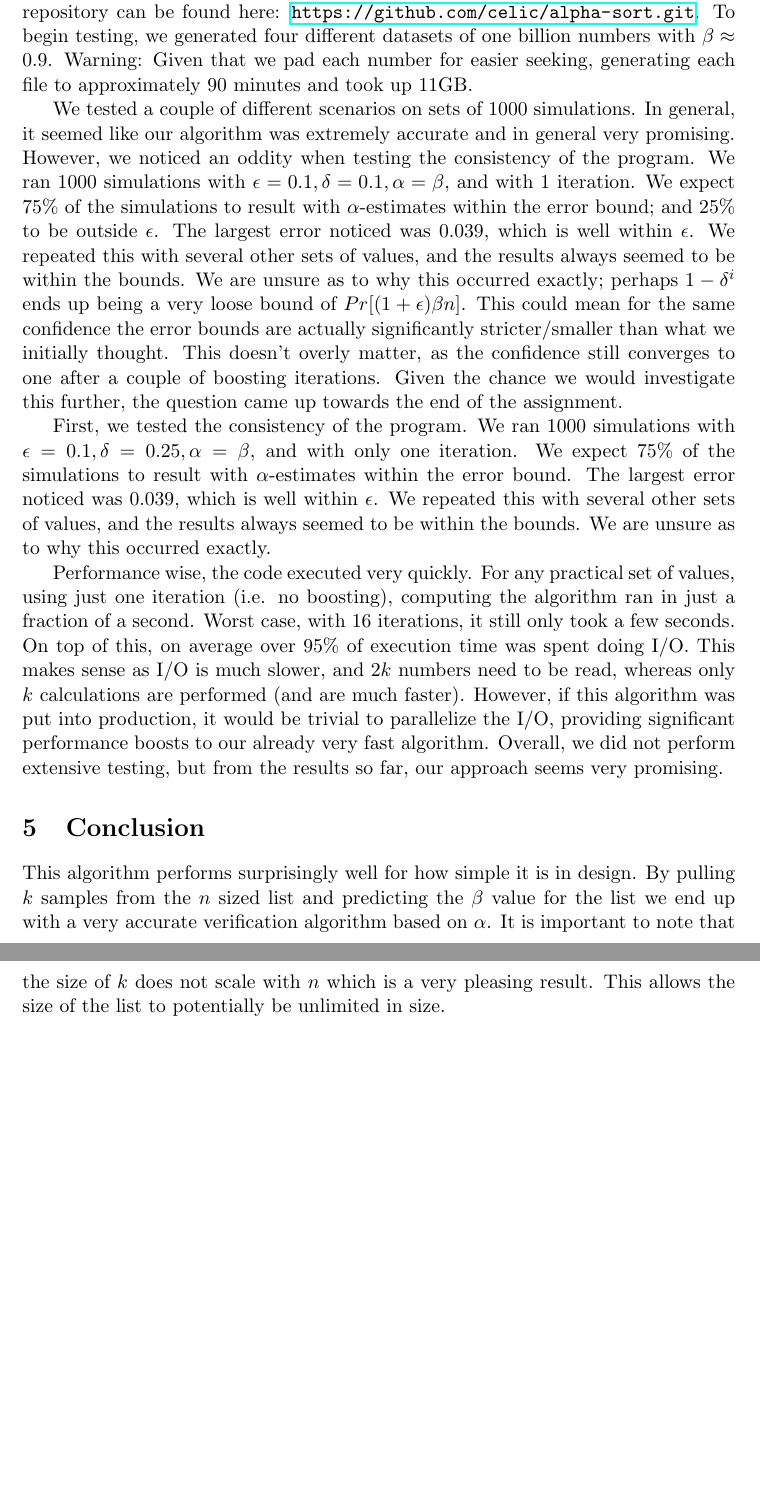
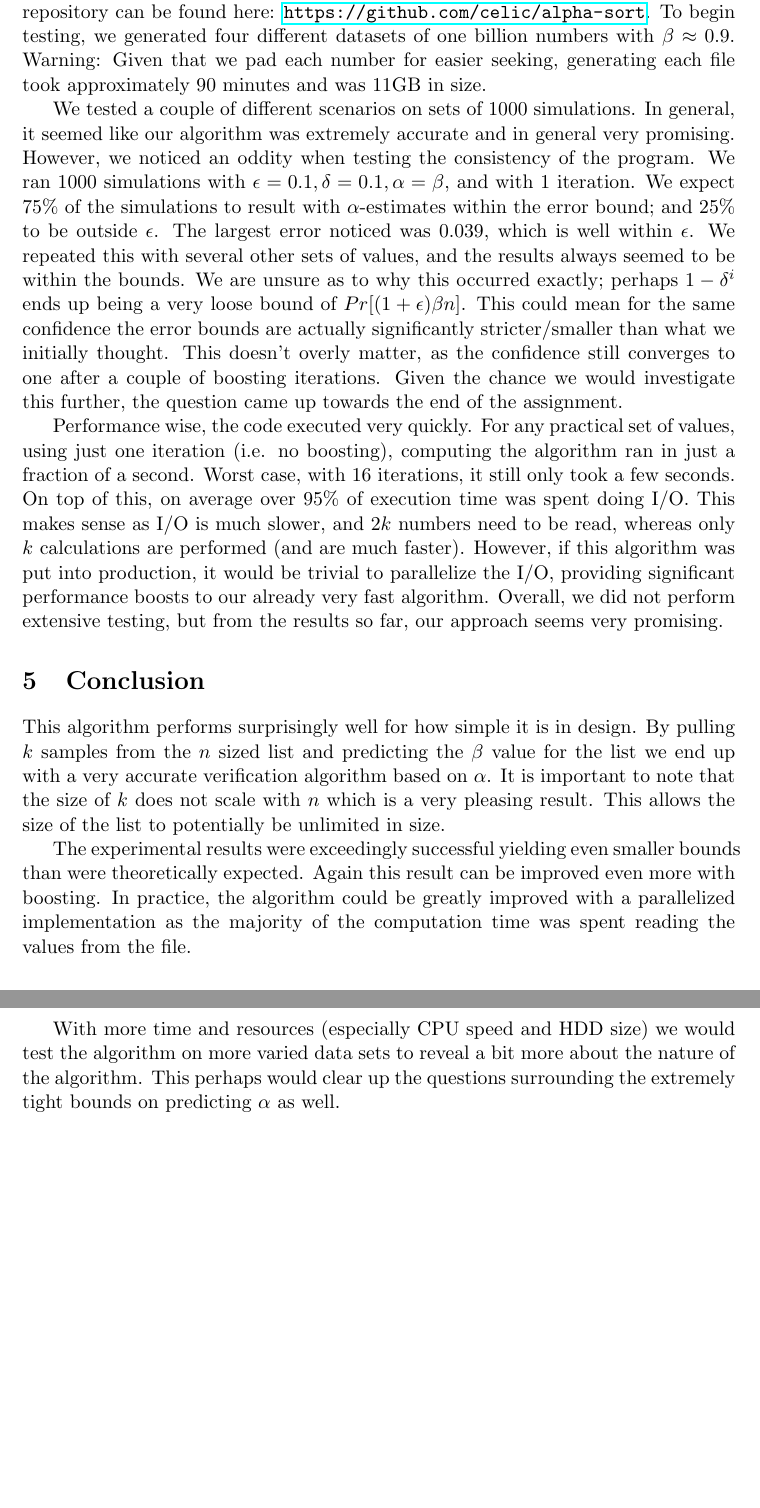
Before and after one commit to celic/alpha-sort, a LaTeX document (docs/final.tex): two parts of pages 6 and 7 of 9, joined at a grey line, cut so that both start at the same text, the shorter picture padded with empty space. Compiled offline with pdfLaTeX.

Commit message:
Final changes

```diff
--- a/docs/final.tex
+++ b/docs/final.tex
@@ -125,17 +125,19 @@ The algorithm though, needs to verify whether or not a list is $\alpha$AS. This
 
 \section{Experimental Analysis}
 
-We developed Python code to do some simple testing of our algorithm. The code repository can be found here: \url{https://github.com/celic/alpha-sort.git}. To begin testing, we generated four different datasets of one billion numbers with $\beta \approx 0.9$. Warning: Given that we pad each number for easier seeking, generating each file to approximately 90 minutes and took up 11GB.
+We developed Python code to do some simple testing of our algorithm. The code repository can be found here: \url{https://github.com/celic/alpha-sort}. To begin testing, we generated four different datasets of one billion numbers with $\beta \approx 0.9$. Warning: Given that we pad each number for easier seeking, generating each file took approximately 90 minutes and was 11GB in size.
 
 We tested a couple of different scenarios on sets of 1000 simulations. In general, it seemed like our algorithm was extremely accurate and in general very promising. However, we noticed an oddity when testing the consistency of the program. We ran 1000 simulations with $\epsilon=0.1, \delta=0.1, \alpha=\beta$, and with 1 iteration. We expect 75\% of the simulations to result with $\alpha$-estimates within the error bound; and 25\% to be outside $\epsilon$. The largest error noticed was $0.039$, which is well within $\epsilon$. We repeated this with several other sets of values, and the results always seemed to be within the bounds. We are unsure as to why this occurred exactly; perhaps $1 - \delta^i$ ends up being a very loose bound of $Pr[(1+\epsilon)\beta n]$. This could mean for the same confidence the error bounds are actually significantly stricter/smaller than what we initially thought. This doesn't overly matter, as the confidence still converges to one after a couple of boosting iterations. Given the chance we would investigate this further, the question came up towards the end of the assignment.
-
-First, we tested the consistency of the program. We ran 1000 simulations with $\epsilon=0.1, \delta=0.25, \alpha=\beta$, and with only one iteration. We expect 75\% of the simulations to result with $\alpha$-estimates within the error bound. The largest error noticed was $0.039$, which is well within $\epsilon$. We repeated this with several other sets of values, and the results always seemed to be within the bounds. We are unsure as to why this occurred exactly.
 
 Performance wise, the code executed very quickly. For any practical set of values, using just one iteration (i.e. no boosting), computing the algorithm ran in just a fraction of a second. Worst case, with 16 iterations, it still only took a few seconds. On top of this, on average over 95\% of execution time was spent doing I/O. This makes sense as I/O is much slower, and $2k$ numbers need to be read, whereas only $k$ calculations are performed (and are much faster). However, if this algorithm was put into production, it would be trivial to parallelize the I/O, providing significant performance boosts to our already very fast algorithm. Overall, we did not perform extensive testing, but from the results so far, our approach seems very promising.
 
 \section{Conclusion}
 
 This algorithm performs surprisingly well for how simple it is in design. By pulling $k$ samples from the $n$ sized list and predicting the $\beta$ value for the list we end up with a very accurate verification algorithm based on $\alpha$. It is important to note that the size of $k$ does not scale with $n$ which is a very pleasing result. This allows the size of the list to potentially be unlimited in size.
+
+The experimental results were exceedingly successful yielding even smaller bounds than were theoretically expected. Again this result can be improved even more with boosting. In practice, the algorithm could be greatly improved with a parallelized implementation as the majority of the computation time was spent reading the values from the file.
+
+With more time and resources (especially CPU speed and HDD size) we would test the algorithm on more varied data sets to reveal a bit more about the nature of the algorithm. This perhaps would clear up the questions surrounding the extremely tight bounds on predicting $\alpha$ as well.
 
 \newpage
 \begin{appendices}
```
Also changed, not shown: docs/final.pdf.
